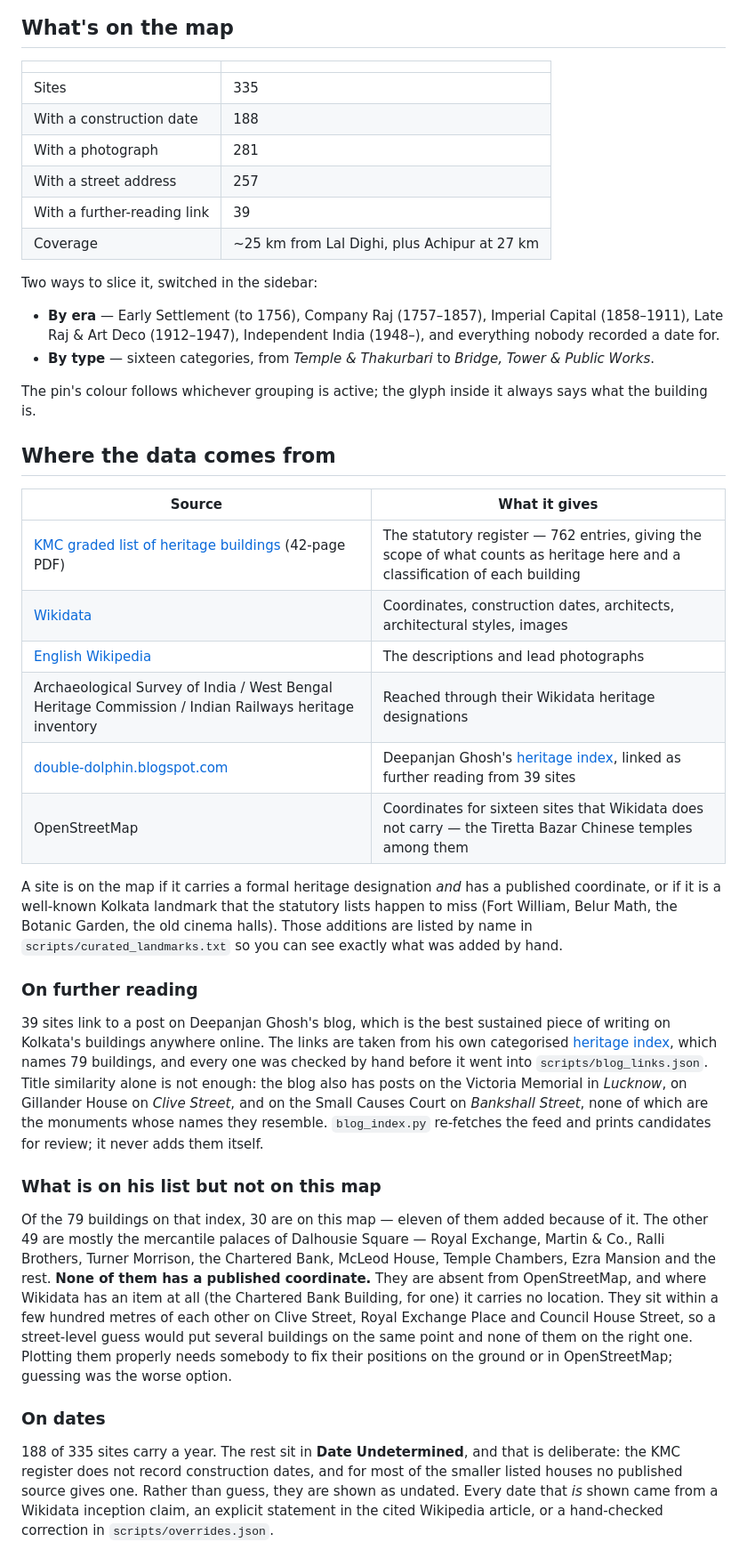
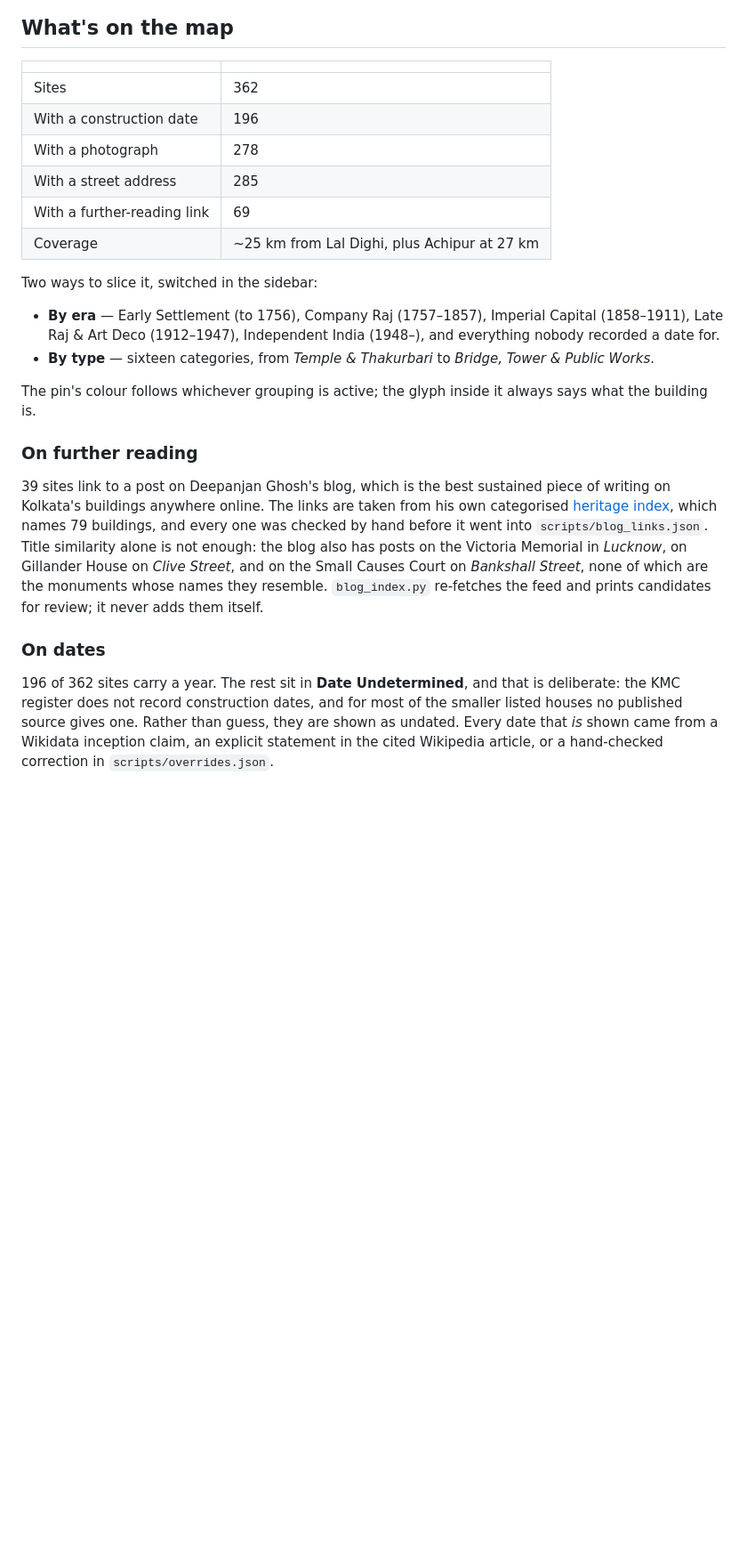
Before and after one commit to diptanilsaha/kolkata-monuments, a Markdown page: README.md, the part around the change printed below. Shown: that part at 89% size. Drawn GitHub-style; blank space fills up the shorter version.

Commit message:
feat: add the Dalhousie Square counting houses

```diff
--- a/README.md
+++ b/README.md
@@ -28,11 +28,11 @@ host. If you do, set `og:image` in `index.html` to the absolute URL of
 
 | | |
 |---|---|
-| Sites | 335 |
-| With a construction date | 188 |
-| With a photograph | 281 |
-| With a street address | 257 |
-| With a further-reading link | 39 |
+| Sites | 362 |
+| With a construction date | 196 |
+| With a photograph | 278 |
+| With a street address | 285 |
+| With a further-reading link | 69 |
 | Coverage | ~25 km from Lal Dighi, plus Achipur at 27 km |
 
 Two ways to slice it, switched in the sidebar:
@@ -46,23 +46,6 @@ Two ways to slice it, switched in the sidebar:
 The pin's colour follows whichever grouping is active; the glyph inside it
 always says what the building is.
 
-## Where the data comes from
-
-| Source | What it gives |
-|---|---|
-| [KMC graded list of heritage buildings](https://wbhc.in/files/contents/graded_list_of_heritage_buildings_grade_i_iia_iib_final.pdf) (42-page PDF) | The statutory register — 762 entries, giving the scope of what counts as heritage here and a classification of each building |
-| [Wikidata](https://query.wikidata.org/) | Coordinates, construction dates, architects, architectural styles, images |
-| [English Wikipedia](https://en.wikipedia.org/w/api.php) | The descriptions and lead photographs |
-| Archaeological Survey of India / West Bengal Heritage Commission / Indian Railways heritage inventory | Reached through their Wikidata heritage designations |
-| [double-dolphin.blogspot.com](https://double-dolphin.blogspot.com/) | Deepanjan Ghosh's [heritage index](https://double-dolphin.blogspot.com/p/blog-page_27.html), linked as further reading from 39 sites |
-| OpenStreetMap | Coordinates for sixteen sites that Wikidata does not carry — the Tiretta Bazar Chinese temples among them |
-
-A site is on the map if it carries a formal heritage designation *and* has a
-published coordinate, or if it is a well-known Kolkata landmark that the
-statutory lists happen to miss (Fort William, Belur Math, the Botanic Garden,
-the old cinema halls). Those additions are listed by name in
-`scripts/curated_landmarks.txt` so you can see exactly what was added by hand.
-
 ### On further reading
 
 39 sites link to a post on Deepanjan Ghosh's blog, which is the best sustained
@@ -75,23 +58,9 @@ Street*, and on the Small Causes Court on *Bankshall Street*, none of which are
 the monuments whose names they resemble. `blog_index.py` re-fetches the feed and
 prints candidates for review; it never adds them itself.
 
-### What is on his list but not on this map
-
-Of the 79 buildings on that index, 30 are on this map — eleven of them added
-because of it. The other 49 are mostly the mercantile palaces of Dalhousie Square —
-Royal Exchange, Martin & Co., Ralli Brothers, Turner Morrison, the Chartered
-Bank, McLeod House, Temple Chambers, Ezra Mansion and the rest. **None of them
-has a published coordinate.** They are absent from OpenStreetMap, and where
-Wikidata has an item at all (the Chartered Bank Building, for one) it carries no
-location. They sit within a few hundred metres of each other on Clive Street,
-Royal Exchange Place and Council House Street, so a street-level guess would put
-several buildings on the same point and none of them on the right one. Plotting
-them properly needs somebody to fix their positions on the ground or in
-OpenStreetMap; guessing was the worse option.
-
 ### On dates
 
-188 of 335 sites carry a year. The rest sit in **Date Undetermined**, and that
+196 of 362 sites carry a year. The rest sit in **Date Undetermined**, and that
 is deliberate: the KMC register does not record construction dates, and for most
 of the smaller listed houses no published source gives one. Rather than guess,
 they are shown as undated. Every date that *is* shown came from a Wikidata
```
Also changed, not shown: other parts of README.md (+1 -1 lines), preview.jpg, 6 other files.
